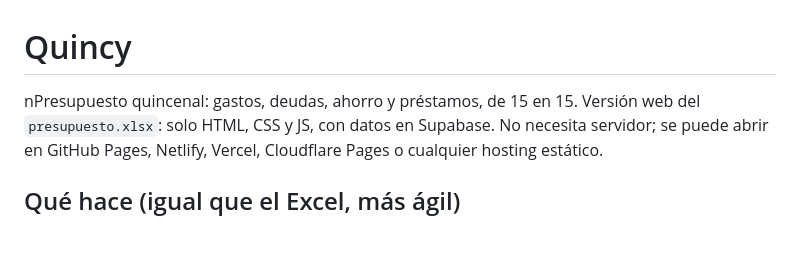
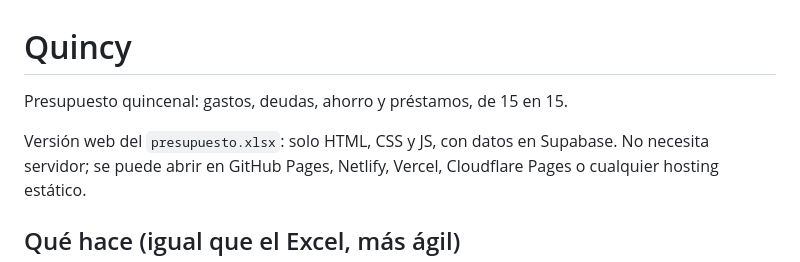
Before and after one commit to JPAGEPROJECTS/PersonalBudget, a Markdown page: README.md, the part around the change. GitHub-like rendering; blank space fills up the shorter version.

Commit message:
README: corrige la línea de descripción
Co-Authored-By: Claude Opus 5.5 <noreply@anthropic.com>

```diff
--- a/README.md
+++ b/README.md
@@ -1,6 +1,7 @@
 # Quincy
 
-nPresupuesto quincenal: gastos, deudas, ahorro y préstamos, de 15 en 15.
+Presupuesto quincenal: gastos, deudas, ahorro y préstamos, de 15 en 15.
+
 Versión web del `presupuesto.xlsx`: solo HTML, CSS y JS, con datos en Supabase. No necesita servidor; se puede abrir en GitHub Pages, Netlify, Vercel, Cloudflare Pages o cualquier hosting estático.
 
 ## Qué hace (igual que el Excel, más ágil)
```
